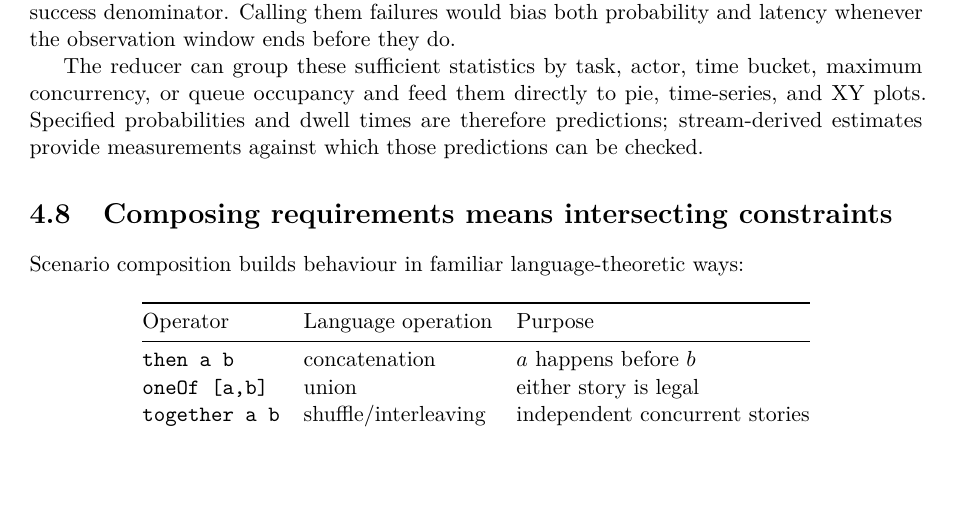
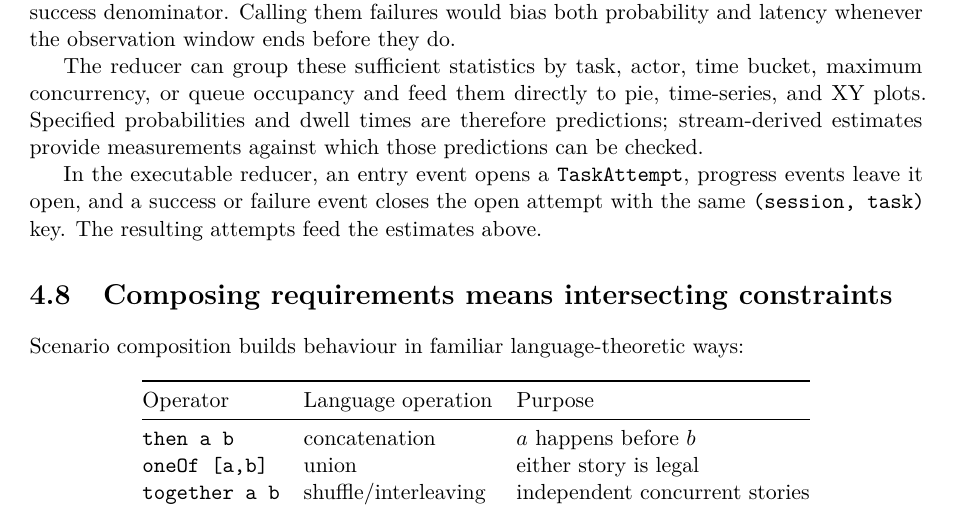
Before and after one commit to rfielding/leanFM, a LaTeX book (book/main.tex, which reads book/chapters/authoring-language.tex): part of page 16 of 43 before the commit and part of page 16 of 44 after it, cut so that both start at the same text, the shorter picture padded with empty space. Compiled offline with pdfLaTeX.

Commit message:
add in authoring language

```diff
--- a/book/chapters/authoring-language.tex
+++ b/book/chapters/authoring-language.tex
@@ -251,6 +251,11 @@ and XY plots. Specified probabilities and dwell times are therefore predictions;
 stream-derived estimates provide measurements against which those predictions can
 be checked.
 
+In the executable reducer, an entry event opens a \texttt{TaskAttempt}, progress
+events leave it open, and a success or failure event closes the open attempt with
+the same \texttt{(session, task)} key. The resulting attempts feed the estimates
+above.
+
 \section{Composing requirements means intersecting constraints}
 
 \index{composition!requirement intersection}
```
Also changed, not shown: book/main.pdf.
